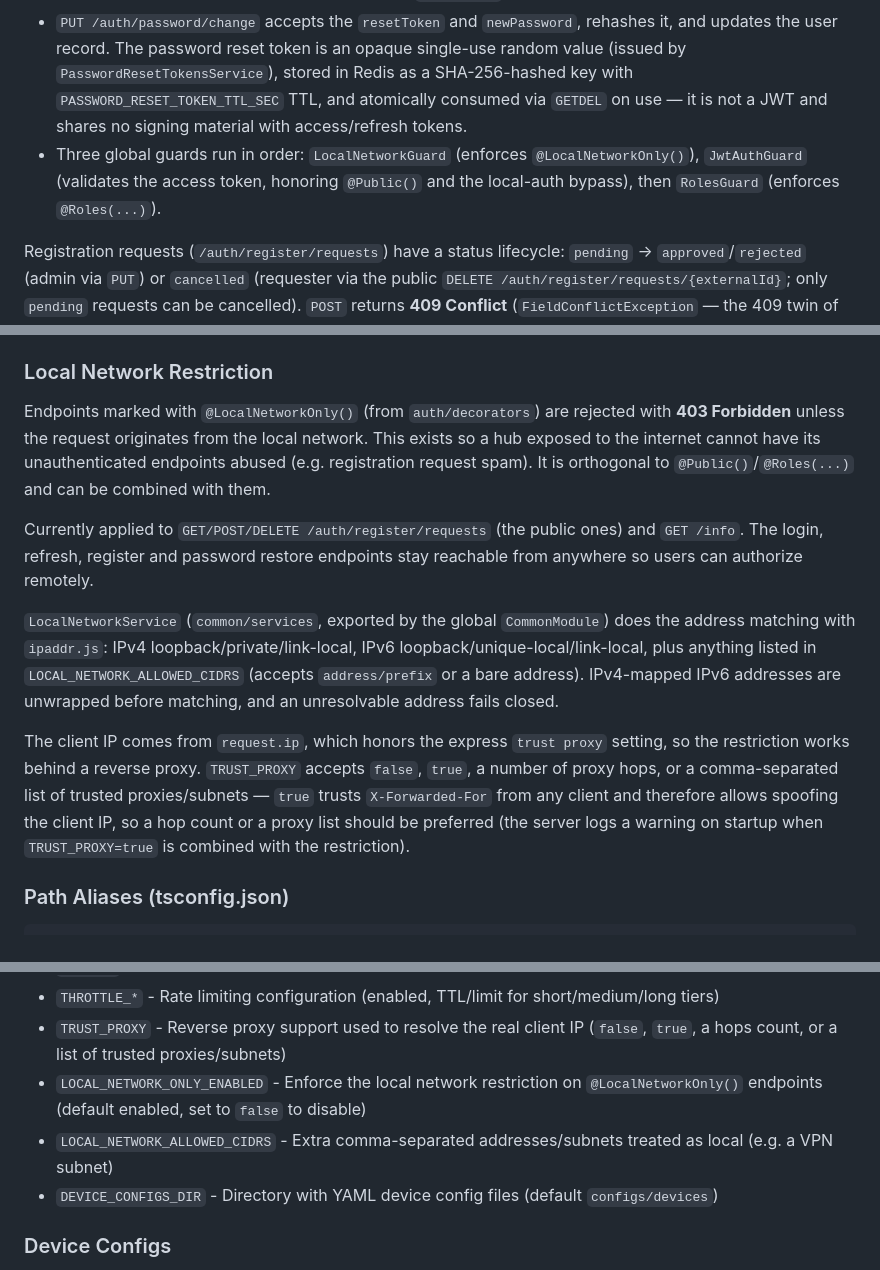
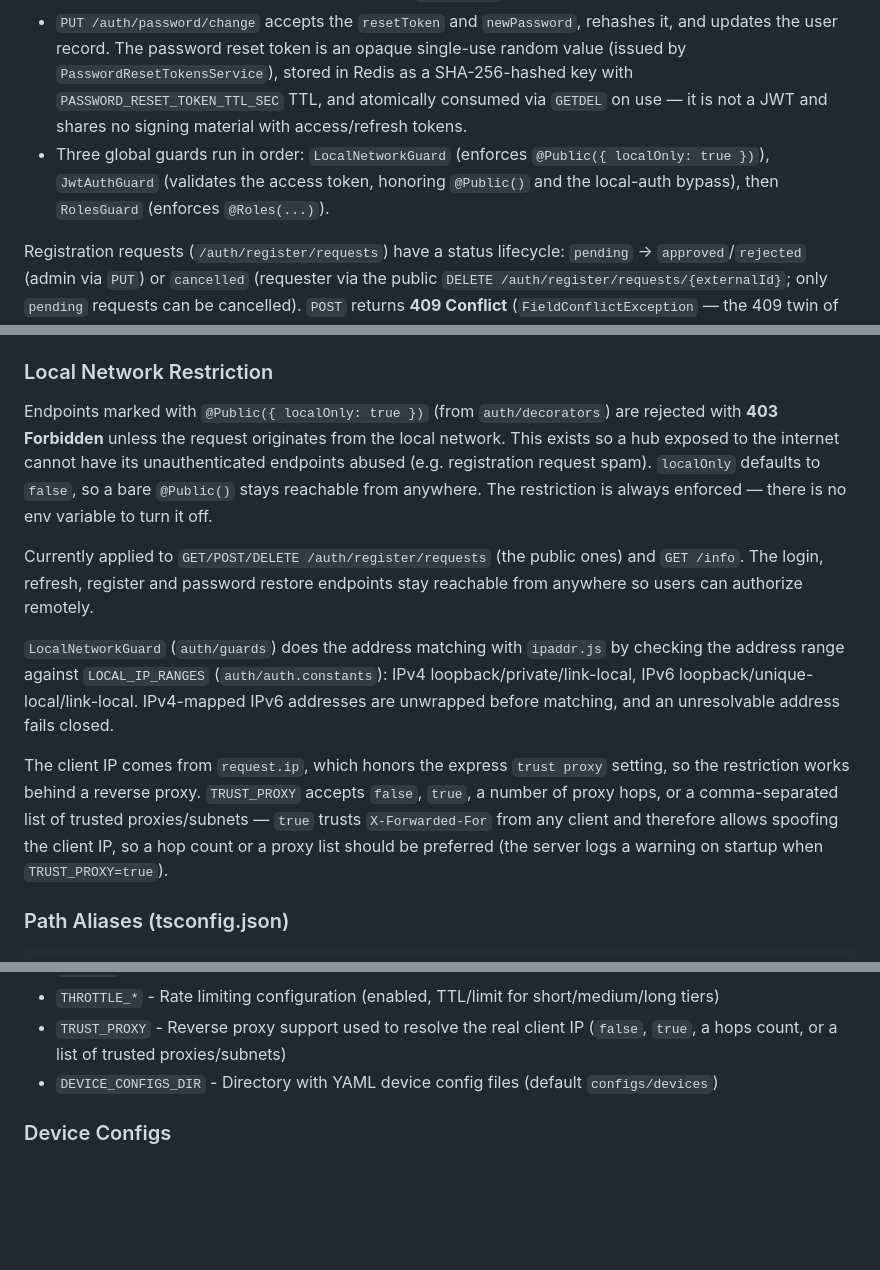
Before and after one commit to IlyaMatsuev/MyHomeHub, a Markdown page: CLAUDE.md, 3 parts joined by grey strips. Drawn GitHub-style; blank space fills up the shorter version.

```diff
--- a/CLAUDE.md
+++ b/CLAUDE.md
@@ -105,7 +105,7 @@ Authentication uses **Passport.js** with a `passport-jwt` strategy (`src/auth/st
 - `POST /auth/login` accepts either email/password **or** a `refreshToken` (providing both returns 400). It responds with a short-lived `accessToken` and a longer-lived `refreshToken`, allowing token renewal without re-entering credentials.
 - `POST /auth/password/reset` accepts `email` and `totp` (admin's authenticator TOTP — same secret used for TOTP registration) and returns a short-lived `resetToken`
 - `PUT /auth/password/change` accepts the `resetToken` and `newPassword`, rehashes it, and updates the user record. The password reset token is an opaque single-use random value (issued by `PasswordResetTokensService`), stored in Redis as a SHA-256-hashed key with `PASSWORD_RESET_TOKEN_TTL_SEC` TTL, and atomically consumed via `GETDEL` on use — it is not a JWT and shares no signing material with access/refresh tokens.
-- Three global guards run in order: `LocalNetworkGuard` (enforces `@LocalNetworkOnly()`), `JwtAuthGuard` (validates the access token, honoring `@Public()` and the local-auth bypass), then `RolesGuard` (enforces `@Roles(...)`).
+- Three global guards run in order: `LocalNetworkGuard` (enforces `@Public({ localOnly: true })`), `JwtAuthGuard` (validates the access token, honoring `@Public()` and the local-auth bypass), then `RolesGuard` (enforces `@Roles(...)`).
 
 Registration requests (`/auth/register/requests`) have a status lifecycle: `pending` → `approved`/`rejected` (admin via `PUT`) or `cancelled` (requester via the public `DELETE /auth/register/requests/{externalId}`; only `pending` requests can be cancelled). `POST` returns **409 Conflict** (`FieldConflictException` — the 409 twin of `FieldValidationException`) when a `pending`/`approved` request for the email already exists; `rejected` (unless blacklisted) and `cancelled` requests are reset to `pending` by re-submitting via `POST`. Cancelled requests cannot be approved and block `POST /auth/register` until re-requested.
 
@@ -119,13 +119,13 @@ Restrict endpoints with `@Roles(...)` from `auth/decorators`. Endpoints without
 
 ### Local Network Restriction
 
-Endpoints marked with `@LocalNetworkOnly()` (from `auth/decorators`) are rejected with **403 Forbidden** unless the request originates from the local network. This exists so a hub exposed to the internet cannot have its unauthenticated endpoints abused (e.g. registration request spam). It is orthogonal to `@Public()`/`@Roles(...)` and can be combined with them.
+Endpoints marked with `@Public({ localOnly: true })` (from `auth/decorators`) are rejected with **403 Forbidden** unless the request originates from the local network. This exists so a hub exposed to the internet cannot have its unauthenticated endpoints abused (e.g. registration request spam). `localOnly` defaults to `false`, so a bare `@Public()` stays reachable from anywhere. The restriction is always enforced — there is no env variable to turn it off.
 
 Currently applied to `GET/POST/DELETE /auth/register/requests` (the public ones) and `GET /info`. The login, refresh, register and password restore endpoints stay reachable from anywhere so users can authorize remotely.
 
-`LocalNetworkService` (`common/services`, exported by the global `CommonModule`) does the address matching with `ipaddr.js`: IPv4 loopback/private/link-local, IPv6 loopback/unique-local/link-local, plus anything listed in `LOCAL_NETWORK_ALLOWED_CIDRS` (accepts `address/prefix` or a bare address). IPv4-mapped IPv6 addresses are unwrapped before matching, and an unresolvable address fails closed.
+`LocalNetworkGuard` (`auth/guards`) does the address matching with `ipaddr.js` by checking the address range against `LOCAL_IP_RANGES` (`auth/auth.constants`): IPv4 loopback/private/link-local, IPv6 loopback/unique-local/link-local. IPv4-mapped IPv6 addresses are unwrapped before matching, and an unresolvable address fails closed.
 
-The client IP comes from `request.ip`, which honors the express `trust proxy` setting, so the restriction works behind a reverse proxy. `TRUST_PROXY` accepts `false`, `true`, a number of proxy hops, or a comma-separated list of trusted proxies/subnets — `true` trusts `X-Forwarded-For` from any client and therefore allows spoofing the client IP, so a hop count or a proxy list should be preferred (the server logs a warning on startup when `TRUST_PROXY=true` is combined with the restriction).
+The client IP comes from `request.ip`, which honors the express `trust proxy` setting, so the restriction works behind a reverse proxy. `TRUST_PROXY` accepts `false`, `true`, a number of proxy hops, or a comma-separated list of trusted proxies/subnets — `true` trusts `X-Forwarded-For` from any client and therefore allows spoofing the client IP, so a hop count or a proxy list should be preferred (the server logs a warning on startup when `TRUST_PROXY=true`).
 
 ### Path Aliases (tsconfig.json)
 
@@ -163,8 +163,6 @@ Key variables:
 - `REDIS_*` - Redis connection (for rate limiting)
 - `THROTTLE_*` - Rate limiting configuration (enabled, TTL/limit for short/medium/long tiers)
 - `TRUST_PROXY` - Reverse proxy support used to resolve the real client IP (`false`, `true`, a hops count, or a list of trusted proxies/subnets)
-- `LOCAL_NETWORK_ONLY_ENABLED` - Enforce the local network restriction on `@LocalNetworkOnly()` endpoints (default enabled, set to `false` to disable)
-- `LOCAL_NETWORK_ALLOWED_CIDRS` - Extra comma-separated addresses/subnets treated as local (e.g. a VPN subnet)
 - `DEVICE_CONFIGS_DIR` - Directory with YAML device config files (default `configs/devices`)
 
 ### Device Configs
```
Also changed, not shown: docs/README.md (+1 -3 lines).
